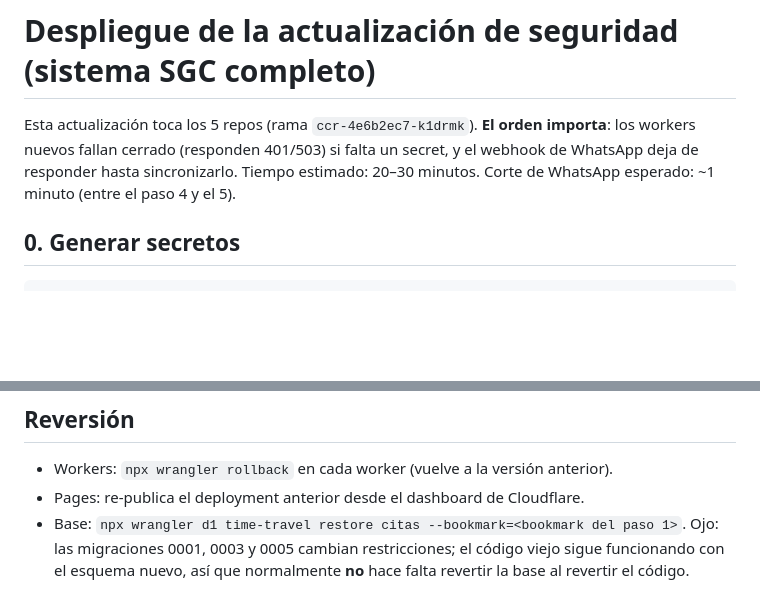
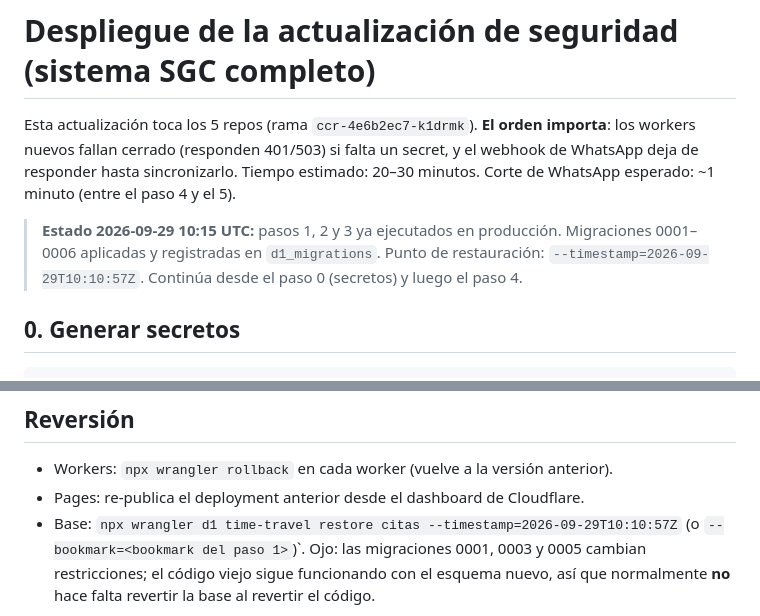
Before and after one commit to bboymak3/sgc-saas, a Markdown page: DEPLOY.md, 2 parts joined by grey strips. GitHub-like rendering; blank space fills up the shorter version.

Commit message:
DEPLOY.md: pasos 1-3 aplicados en producción (migraciones 0001-0006)
Co-Authored-By: Claude Opus 5.5 <noreply@anthropic.com>
Claude-Session: https://claude.ai/code/session_01XsMWesLhjpqHdtLWuHA93a

```diff
--- a/DEPLOY.md
+++ b/DEPLOY.md
@@ -3,6 +3,10 @@
 Esta actualización toca los 5 repos (rama `ccr-4e6b2ec7-k1drmk`). **El orden importa**: los workers nuevos fallan cerrado
 (responden 401/503) si falta un secret, y el webhook de WhatsApp deja de responder hasta sincronizarlo.
 Tiempo estimado: 20–30 minutos. Corte de WhatsApp esperado: ~1 minuto (entre el paso 4 y el 5).
+
+> **Estado 2026-09-29 10:15 UTC:** pasos 1, 2 y 3 ya ejecutados en producción. Migraciones 0001–0006 aplicadas y
+> registradas en `d1_migrations`. Punto de restauración: `--timestamp=2026-09-29T10:10:57Z`. Continúa desde el paso 0
+> (secretos) y luego el paso 4.
 
 ## 0. Generar secretos
 
@@ -146,6 +150,6 @@ en `/admin?t=sgc` (panel del negocio) y en el panel de órdenes (sección Citas
 
 - Workers: `npx wrangler rollback` en cada worker (vuelve a la versión anterior).
 - Pages: re-publica el deployment anterior desde el dashboard de Cloudflare.
-- Base: `npx wrangler d1 time-travel restore citas --bookmark=<bookmark del paso 1>`.
+- Base: `npx wrangler d1 time-travel restore citas --timestamp=2026-09-29T10:10:57Z` (o `--bookmark=<bookmark del paso 1>`)`.
   Ojo: las migraciones 0001, 0003 y 0005 cambian restricciones; el código viejo sigue funcionando con el esquema nuevo,
   así que normalmente **no** hace falta revertir la base al revertir el código.
```
